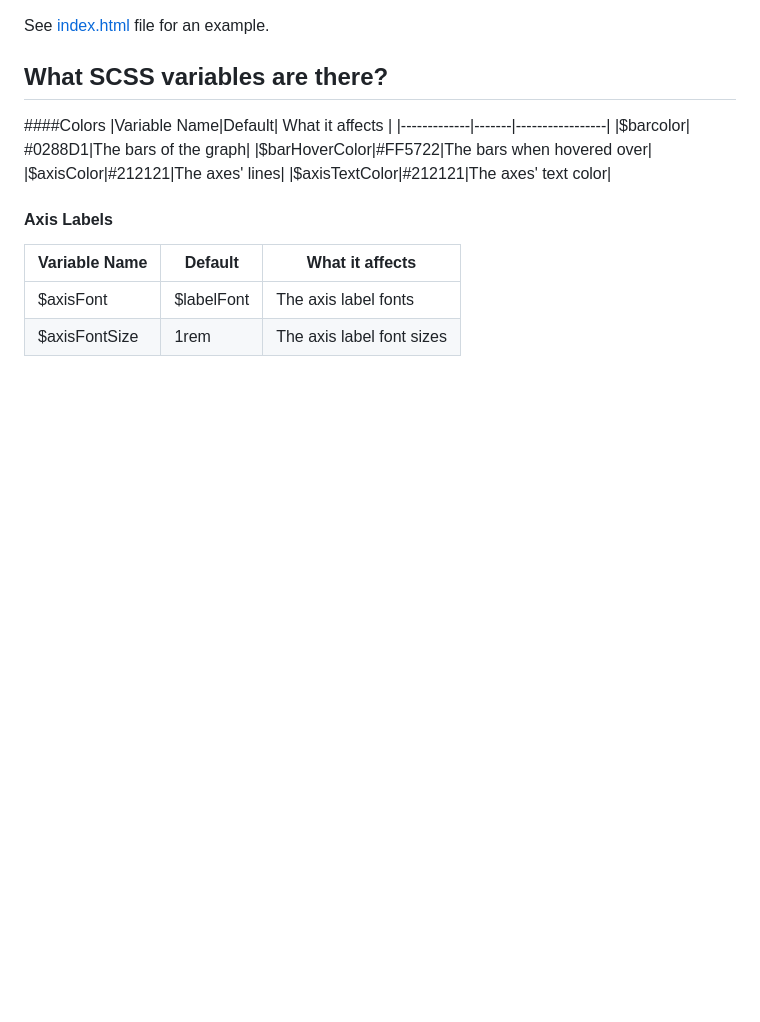
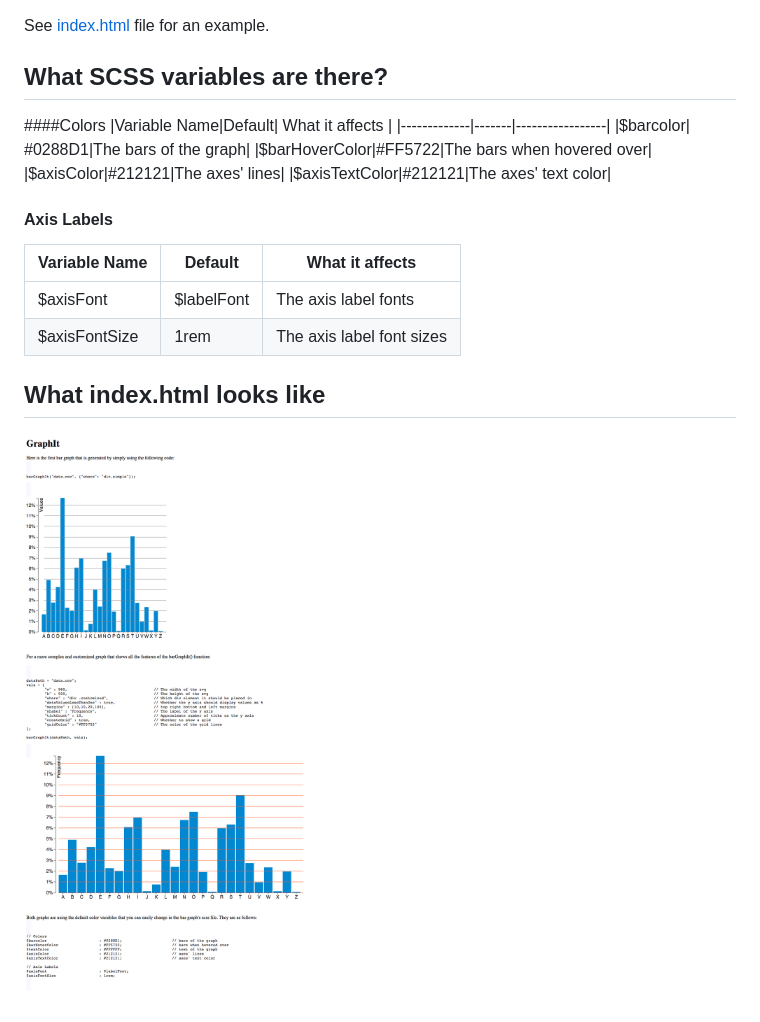
Before and after one commit to sbeleidy/GraphIt, a Markdown page: README.md, the part around the change. Rendered like a GitHub page; pictures changed too: index.png (added); blank space fills up the shorter version.

Commit message:
Add index.png and connect it in README.md

```diff
--- a/README.md
+++ b/README.md
@@ -58,3 +58,7 @@ See [index.html](index.html) file for an example.
 |-------------|-------|-----------------|
 |$axisFont|$labelFont|The axis label fonts|
 |$axisFontSize|1rem|The axis label font sizes|
+
+## What index.html looks like
+
+![index.html](index.png)
```
